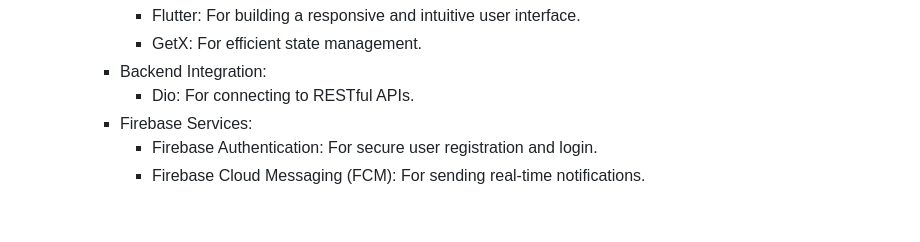
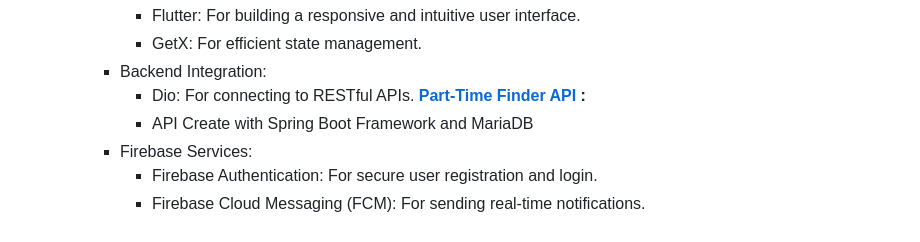
Before and after one commit to genss333/genss333, a Markdown page: README.md, the part around the change. GitHub-like rendering.

```diff
--- a/README.md
+++ b/README.md
@@ -59,7 +59,8 @@
       - Flutter: For building a responsive and intuitive user interface.
       - GetX: For efficient state management.
     - Backend Integration:
-      - Dio: For connecting to RESTful APIs.
+      - Dio: For connecting to RESTful APIs. **[Part-Time Finder API ](https://github.com/genss333/part-time_finder-api.git):**
+      - API Create with Spring Boot Framework and MariaDB
     - Firebase Services:
       - Firebase Authentication: For secure user registration and login.
       - Firebase Cloud Messaging (FCM): For sending real-time notifications.
```
